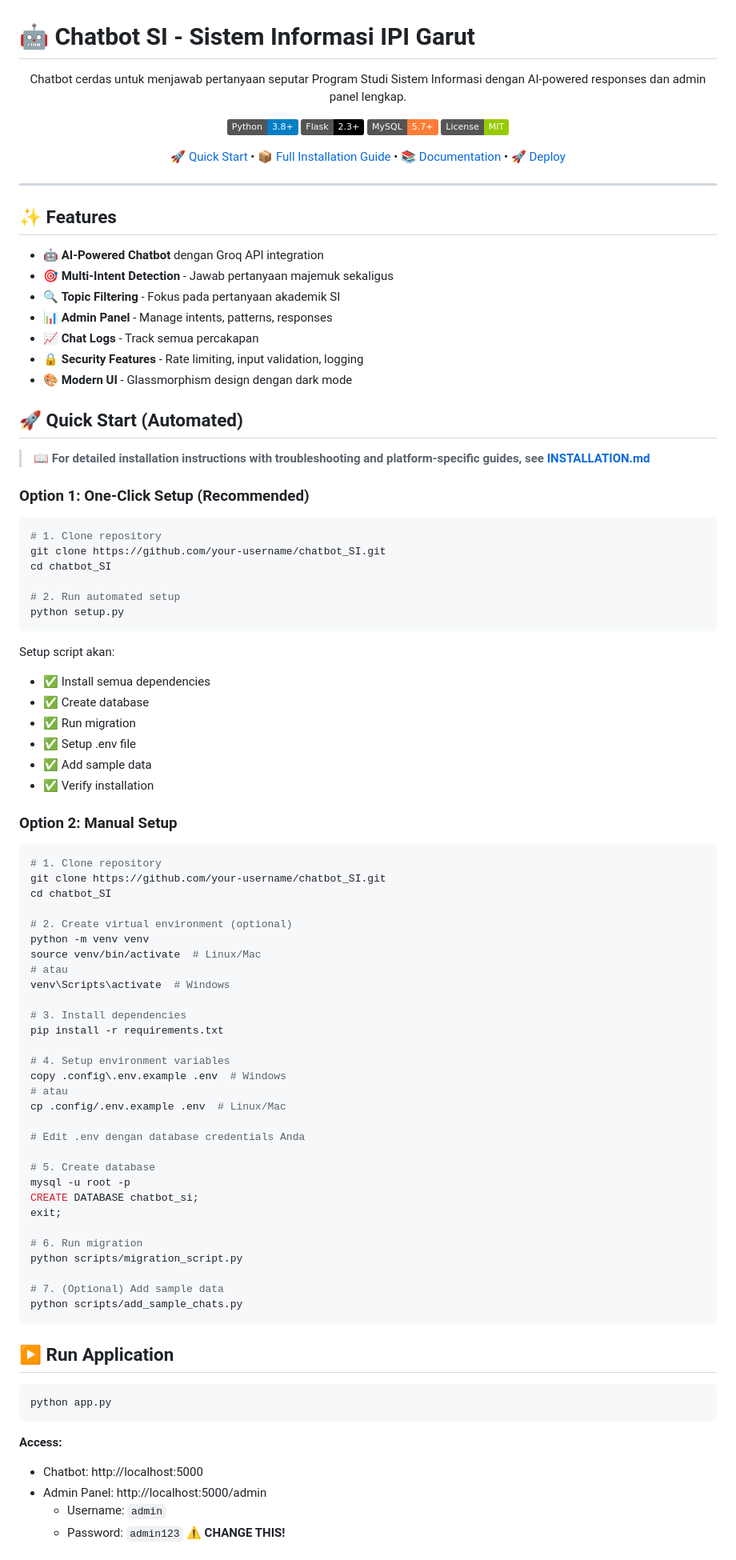
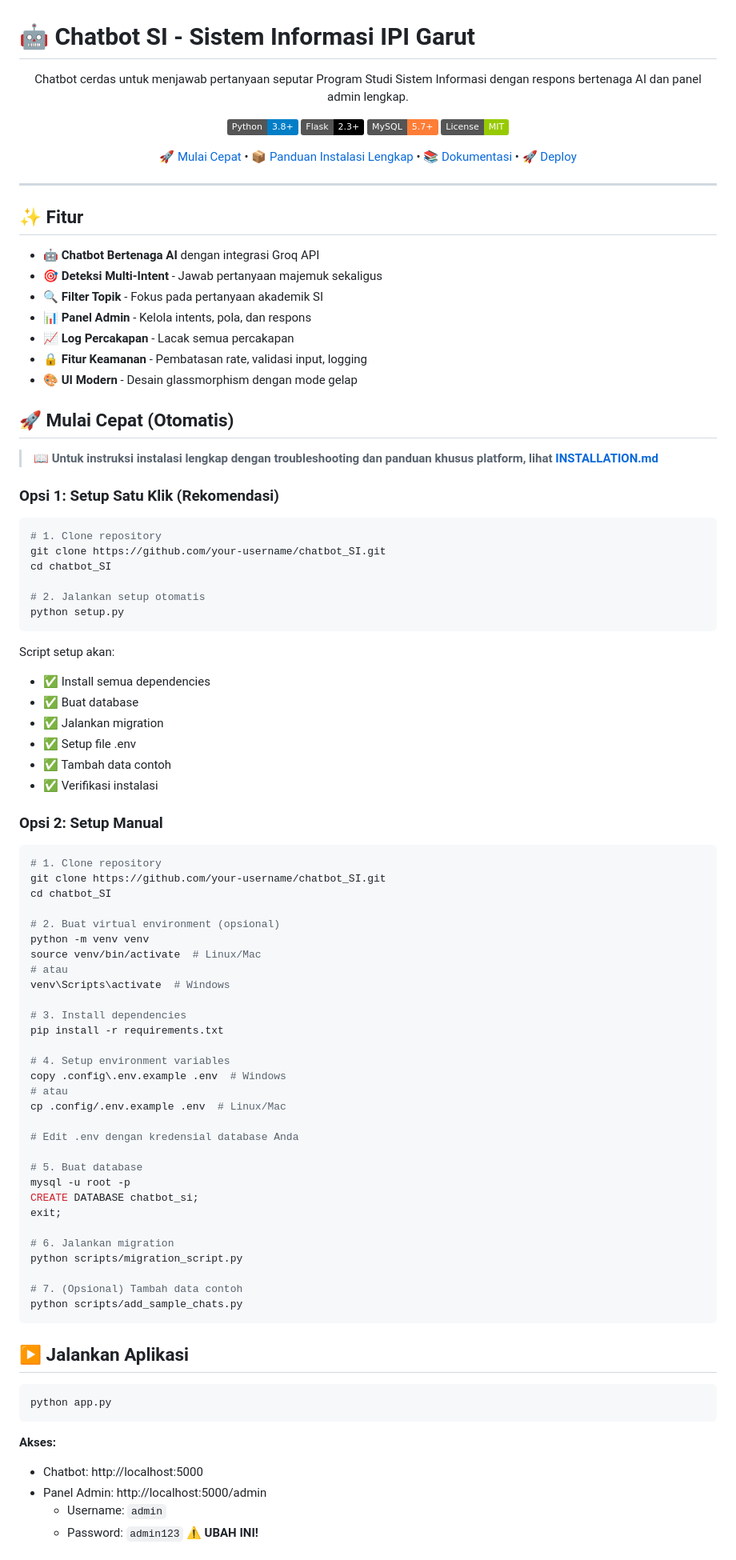
Before and after one commit to FajrilMaulid/chatbot_SI, a Markdown page: README.md, the part around one of its changes. Shown at 80% size. Drawn GitHub-style; badges without logos.

````diff
--- a/README.md
+++ b/README.md
@@ -2,61 +2,61 @@
 
 <div align="center">
 
-Chatbot cerdas untuk menjawab pertanyaan seputar Program Studi Sistem Informasi dengan AI-powered responses dan admin panel lengkap.
+Chatbot cerdas untuk menjawab pertanyaan seputar Program Studi Sistem Informasi dengan respons bertenaga AI dan panel admin lengkap.
 
 [![Python](https://img.shields.io/badge/Python-3.8%2B-blue?logo=python&logoColor=white)](https://www.python.org/)
 [![Flask](https://img.shields.io/badge/Flask-2.3%2B-black?logo=flask&logoColor=white)](https://flask.palletsprojects.com/)
 [![MySQL](https://img.shields.io/badge/MySQL-5.7%2B-orange?logo=mysql&logoColor=white)](https://www.mysql.com/)
 [![License](https://img.shields.io/badge/License-MIT-green.svg)](LICENSE)
 
-[🚀 Quick Start](#-quick-start-automated) • [📦 Full Installation Guide](INSTALLATION.md) • [📚 Documentation](#-documentation) • [🚀 Deploy](#-deployment)
+[🚀 Mulai Cepat](#-mulai-cepat-otomatis) • [📦 Panduan Instalasi Lengkap](INSTALLATION.md) • [📚 Dokumentasi](#-dokumentasi) • [🚀 Deploy](#-deployment)
 
 </div>
 
 ---
 
-## ✨ Features
+## ✨ Fitur
 
-- 🤖 **AI-Powered Chatbot** dengan Groq API integration
-- 🎯 **Multi-Intent Detection** - Jawab pertanyaan majemuk sekaligus
-- 🔍 **Topic Filtering** - Fokus pada pertanyaan akademik SI
-- 📊 **Admin Panel** - Manage intents, patterns, responses
-- 📈 **Chat Logs** - Track semua percakapan
-- 🔒 **Security Features** - Rate limiting, input validation, logging
-- 🎨 **Modern UI** - Glassmorphism design dengan dark mode
+- 🤖 **Chatbot Bertenaga AI** dengan integrasi Groq API
+- 🎯 **Deteksi Multi-Intent** - Jawab pertanyaan majemuk sekaligus
+- 🔍 **Filter Topik** - Fokus pada pertanyaan akademik SI
+- 📊 **Panel Admin** - Kelola intents, pola, dan respons
+- 📈 **Log Percakapan** - Lacak semua percakapan
+- 🔒 **Fitur Keamanan** - Pembatasan rate, validasi input, logging
+- 🎨 **UI Modern** - Desain glassmorphism dengan mode gelap
 
-## 🚀 Quick Start (Automated)
+## 🚀 Mulai Cepat (Otomatis)
 
-> 📖 **For detailed installation instructions with troubleshooting and platform-specific guides, see [INSTALLATION.md](INSTALLATION.md)**
+> 📖 **Untuk instruksi instalasi lengkap dengan troubleshooting dan panduan khusus platform, lihat [INSTALLATION.md](INSTALLATION.md)**
 
-### Option 1: One-Click Setup (Recommended)
+### Opsi 1: Setup Satu Klik (Rekomendasi)
 
 ```bash
 # 1. Clone repository
 git clone https://github.com/your-username/chatbot_SI.git
 cd chatbot_SI
 
-# 2. Run automated setup
+# 2. Jalankan setup otomatis
 python setup.py
 ```
 
-Setup script akan:
+Script setup akan:
 
 - ✅ Install semua dependencies
-- ✅ Create database
-- ✅ Run migration
-- ✅ Setup .env file
-- ✅ Add sample data
-- ✅ Verify installation
+- ✅ Buat database
+- ✅ Jalankan migration
+- ✅ Setup file .env
+- ✅ Tambah data contoh
+- ✅ Verifikasi instalasi
 
-### Option 2: Manual Setup
+### Opsi 2: Setup Manual
 
 ```bash
 # 1. Clone repository
 git clone https://github.com/your-username/chatbot_SI.git
 cd chatbot_SI
 
-# 2. Create virtual environment (optional)
+# 2. Buat virtual environment (opsional)
 python -m venv venv
 source venv/bin/activate  # Linux/Mac
 # atau
@@ -70,30 +70,30 @@ copy .config\.env.example .env  # Windows
 # atau
 cp .config/.env.example .env  # Linux/Mac
 
-# Edit .env dengan database credentials Anda
+# Edit .env dengan kredensial database Anda
 
-# 5. Create database
+# 5. Buat database
 mysql -u root -p
 CREATE DATABASE chatbot_si;
 exit;
 
-# 6. Run migration
+# 6. Jalankan migration
 python scripts/migration_script.py
 
-# 7. (Optional) Add sample data
+# 7. (Opsional) Tambah data contoh
 python scripts/add_sample_chats.py
 ```
 
-## ▶️ Run Application
+## ▶️ Jalankan Aplikasi
 
 ```bash
 python app.py
 ```
 
-**Access:**
+**Akses:**
 
 - Chatbot: http://localhost:5000
-- Admin Panel: http://localhost:5000/admin
+- Panel Admin: http://localhost:5000/admin
   - Username: `admin`
-  - Password: `admin123` ⚠️ **CHANGE THIS!**
+  - Password: `admin123` ⚠️ **UBAH INI!**
 
````
Also changed, not shown: other parts of README.md (+84 -84 lines).
